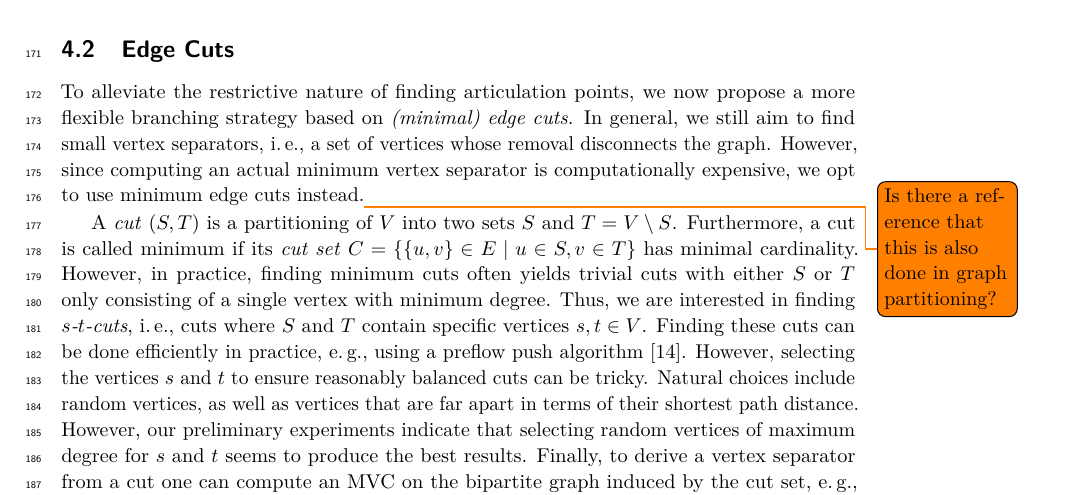
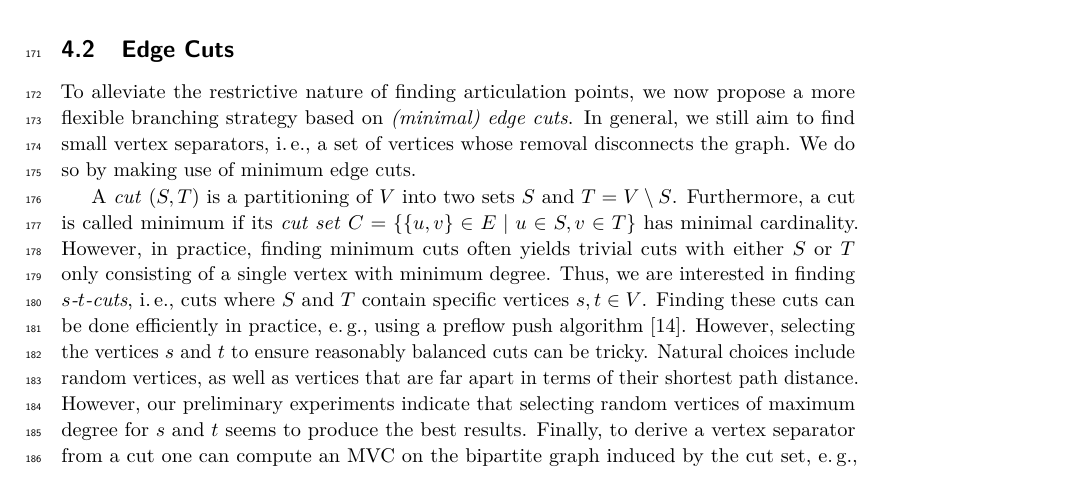
Before and after one commit to Hespian/CutBranching, a LaTeX paper (SEA_Paper/sea_branching.tex): part of page 5 of 11, cut so that both start at the same text. Compiled offline with pdfLaTeX.

Commit message:
Addressed todos.

```diff
--- a/SEA_Paper/sea_branching.tex
+++ b/SEA_Paper/sea_branching.tex
@@ -293,9 +293,7 @@ Thus, we limit the maximum depth at which we search for articulation points.
 \subsection{Edge Cuts}
 To alleviate the restrictive nature of finding articulation points, we now propose a more flexible branching strategy based on \emph{(minimal) edge cuts}.
 In general, we still aim to find small vertex separators, \ie a set of vertices whose removal disconnects the graph.
-However, since computing an actual minimum vertex separator is computationally
-expensive, we opt to use minimum edge cuts instead.\todo{Is there a reference
-  that this is also done in graph partitioning?}
+We do so by making use of minimum edge cuts.
 
 A \emph{cut} $(S,T)$ is a partitioning of $V$ into two sets $S$ and $T=V\setminus S$.
 Furthermore, a cut is called minimum if its \emph{cut set} $C = \{\{u,v\} \in E \mid u \in S, v \in T\}$ has minimal cardinality.
```
